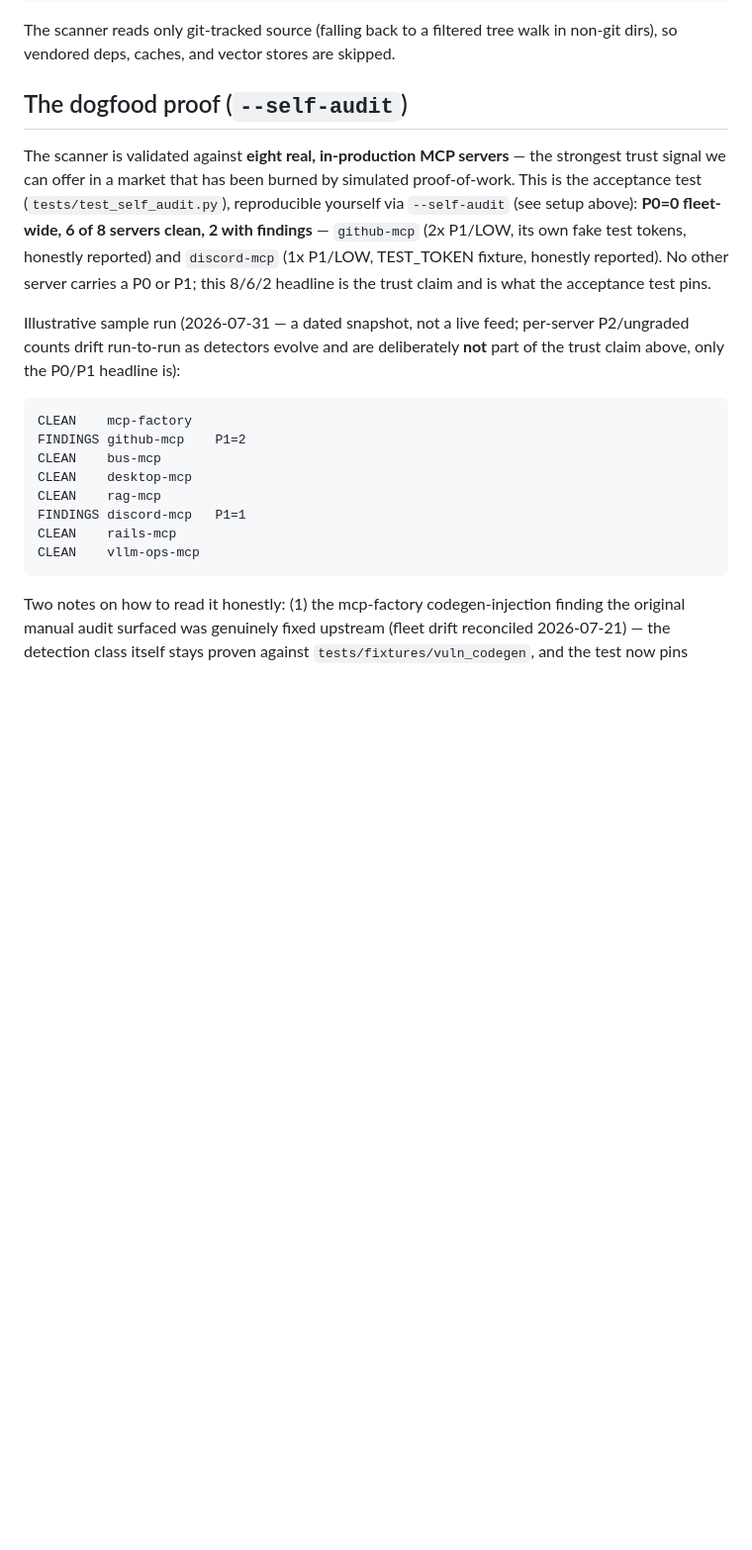
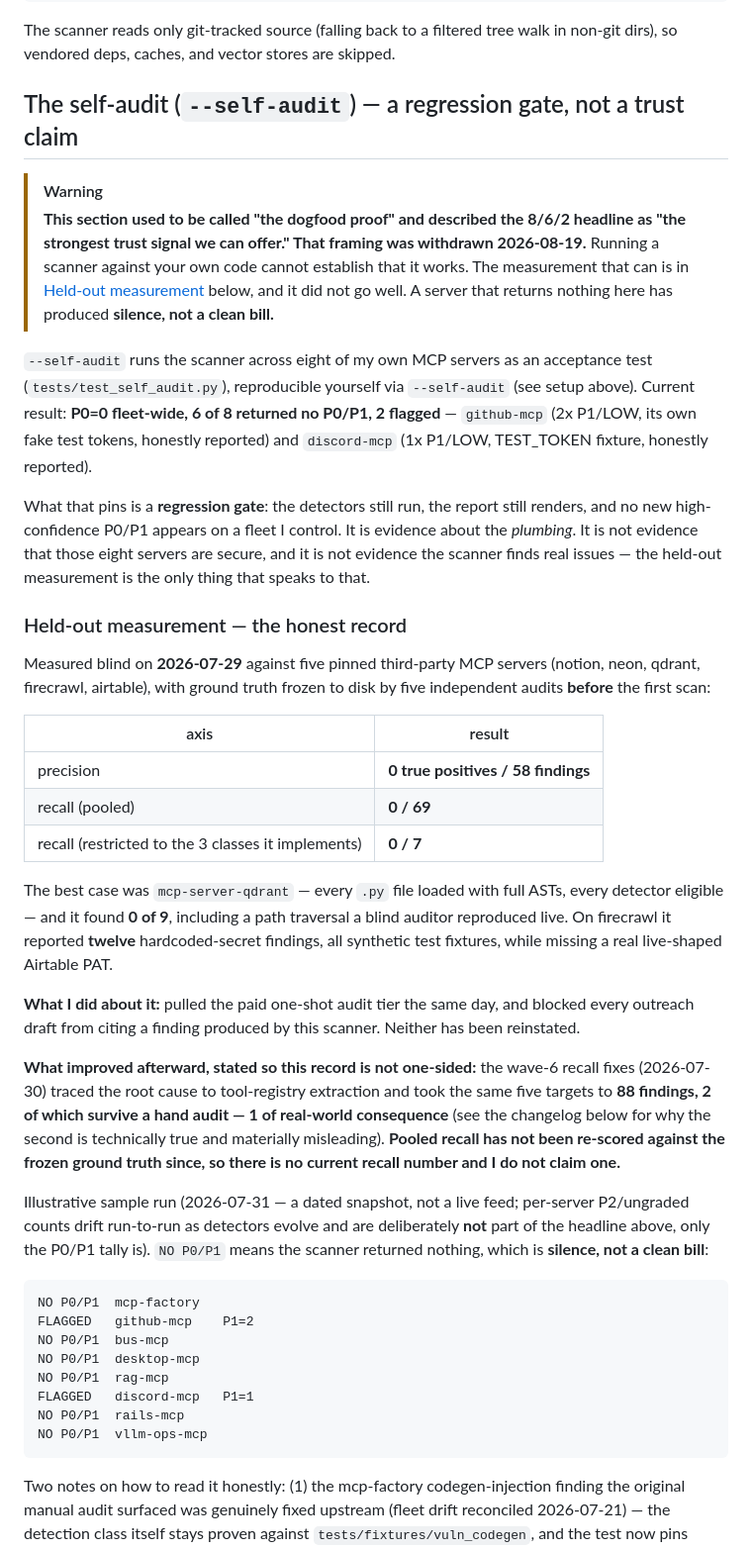
Before and after one commit to jaimenbell/mcp-security-scanner, a Markdown page: README.md, the part around the change. Shown at 99% size. Rendered like a GitHub page; blank space fills up the shorter version.

Commit message:
docs: the self-audit is a regression gate, not a trust claim
Renames '## The dogfood proof' and withdraws the framing that called the
8/6/2 headline 'the strongest trust signal we can offer'. Running a scanner
against your own code cannot establish that it works -- mcp-server-qdrant
was the best case (all .py loaded, every detector eligible) and found 0 of
9, including a path traversal a blind auditor reproduced live.

Adds a 'Held-out measurement -- the honest record' section: 0 true
positives / 58 findings, recall 0/69 pooled, 0/7 restricted to implemented
classes, measured against ground truth frozen before the first scan. States
what was done about it (paid tier pulled same day, outreach hook blocked)
and, so the record is not one-sided, what improved after (wave 6: 88
findings, 2 hand-audited TPs, 1 of real-world consequence) plus the fact
that pooled recall has never been re-scored -- so no current number is
claimed. Sample-run labels CLEAN -> NO P0/P1.

Co-Authored-By: Claude Opus 5 <noreply@anthropic.com>

````diff
--- a/README.md
+++ b/README.md
@@ -67,21 +67,65 @@ mcp-scan <path-to-mcp-server>
 
 The scanner reads only git-tracked source (falling back to a filtered tree walk in non-git dirs), so vendored deps, caches, and vector stores are skipped.
 
-## The dogfood proof (`--self-audit`)
+## The self-audit (`--self-audit`) — a regression gate, not a trust claim
 
-The scanner is validated against **eight real, in-production MCP servers** — the strongest trust signal we can offer in a market that has been burned by simulated proof-of-work. This is the acceptance test (`tests/test_self_audit.py`), reproducible yourself via `--self-audit` (see setup above): **P0=0 fleet-wide, 6 of 8 servers clean, 2 with findings** — `github-mcp` (2x P1/LOW, its own fake test tokens, honestly reported) and `discord-mcp` (1x P1/LOW, TEST_TOKEN fixture, honestly reported). No other server carries a P0 or P1; this 8/6/2 headline is the trust claim and is what the acceptance test pins.
+> [!WARNING]
+> **This section used to be called "the dogfood proof" and described the 8/6/2 headline as "the
+> strongest trust signal we can offer." That framing was withdrawn 2026-08-19.** Running a scanner
+> against your own code cannot establish that it works. The measurement that can is in
+> [Held-out measurement](#held-out-measurement--the-honest-record) below, and it did not go well.
+> A server that returns nothing here has produced **silence, not a clean bill.**
 
-Illustrative sample run (2026-07-31 — a dated snapshot, not a live feed; per-server P2/ungraded counts drift run-to-run as detectors evolve and are deliberately **not** part of the trust claim above, only the P0/P1 headline is):
+`--self-audit` runs the scanner across eight of my own MCP servers as an acceptance test
+(`tests/test_self_audit.py`), reproducible yourself via `--self-audit` (see setup above). Current
+result: **P0=0 fleet-wide, 6 of 8 returned no P0/P1, 2 flagged** — `github-mcp` (2x P1/LOW, its own
+fake test tokens, honestly reported) and `discord-mcp` (1x P1/LOW, TEST_TOKEN fixture, honestly
+reported).
+
+What that pins is a **regression gate**: the detectors still run, the report still renders, and no
+new high-confidence P0/P1 appears on a fleet I control. It is evidence about the *plumbing*. It is
+not evidence that those eight servers are secure, and it is not evidence the scanner finds real
+issues — the held-out measurement is the only thing that speaks to that.
+
+<a name="held-out-measurement--the-honest-record"></a>
+### Held-out measurement — the honest record
+
+Measured blind on **2026-07-29** against five pinned third-party MCP servers (notion, neon, qdrant,
+firecrawl, airtable), with ground truth frozen to disk by five independent audits **before** the
+first scan:
+
+| axis | result |
+|---|---|
+| precision | **0 true positives / 58 findings** |
+| recall (pooled) | **0 / 69** |
+| recall (restricted to the 3 classes it implements) | **0 / 7** |
+
+The best case was `mcp-server-qdrant` — every `.py` file loaded with full ASTs, every detector
+eligible — and it found **0 of 9**, including a path traversal a blind auditor reproduced live. On
+firecrawl it reported **twelve** hardcoded-secret findings, all synthetic test fixtures, while
+missing a real live-shaped Airtable PAT.
+
+**What I did about it:** pulled the paid one-shot audit tier the same day, and blocked every outreach
+draft from citing a finding produced by this scanner. Neither has been reinstated.
+
+**What improved afterward, stated so this record is not one-sided:** the wave-6 recall fixes
+(2026-07-30) traced the root cause to tool-registry extraction and took the same five targets to
+**88 findings, 2 of which survive a hand audit — 1 of real-world consequence** (see the changelog
+below for why the second is technically true and materially misleading). **Pooled recall has not
+been re-scored against the frozen ground truth since, so there is no current recall number and I do
+not claim one.**
+
+Illustrative sample run (2026-07-31 — a dated snapshot, not a live feed; per-server P2/ungraded counts drift run-to-run as detectors evolve and are deliberately **not** part of the headline above, only the P0/P1 tally is). `NO P0/P1` means the scanner returned nothing, which is **silence, not a clean bill**:
 
 ```
-CLEAN    mcp-factory
-FINDINGS github-mcp    P1=2
-CLEAN    bus-mcp
-CLEAN    desktop-mcp
-CLEAN    rag-mcp
-FINDINGS discord-mcp   P1=1
-CLEAN    rails-mcp
-CLEAN    vllm-ops-mcp
+NO P0/P1  mcp-factory
+FLAGGED   github-mcp    P1=2
+NO P0/P1  bus-mcp
+NO P0/P1  desktop-mcp
+NO P0/P1  rag-mcp
+FLAGGED   discord-mcp   P1=1
+NO P0/P1  rails-mcp
+NO P0/P1  vllm-ops-mcp
 ```
 
 Two notes on how to read it honestly: (1) the mcp-factory codegen-injection finding the original manual audit surfaced was genuinely fixed upstream (fleet drift reconciled 2026-07-21) — the detection class itself stays proven against `tests/fixtures/vuln_codegen`, and the test now pins current fleet reality (mcp-factory clean) rather than asserting a vuln that no longer exists. (2) The test's clean bar is "no HIGH/MEDIUM-confidence P0/P1": under the one law (below), a fleet repo whose own test fixtures embed an obviously-fake secret now shows a LOW-confidence P1 instead of zero findings — the severity-only `clean_bill` reports that as FINDINGS (github-mcp, discord-mcp above), which is the honest reading, and the test deliberately does not re-suppress it.
````
